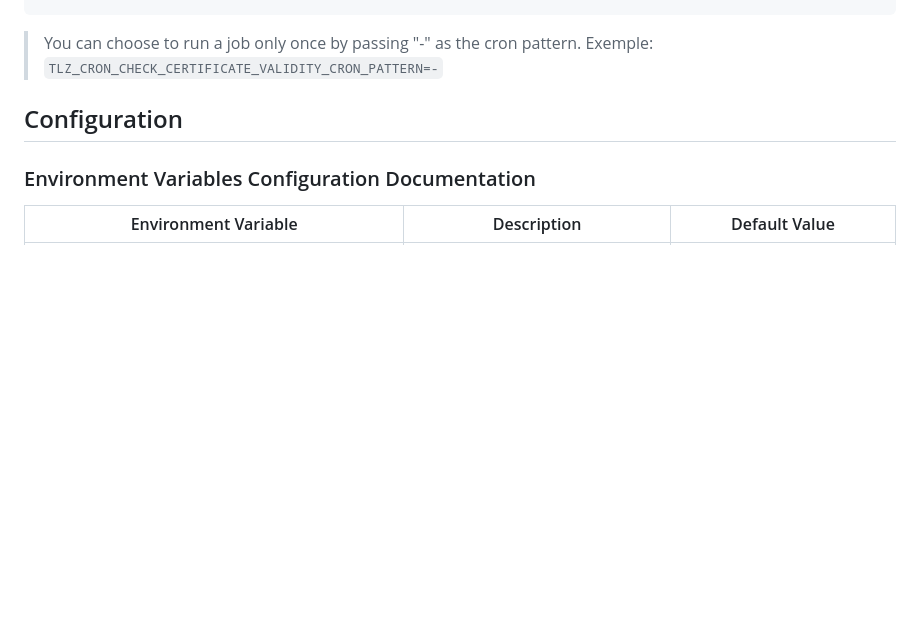
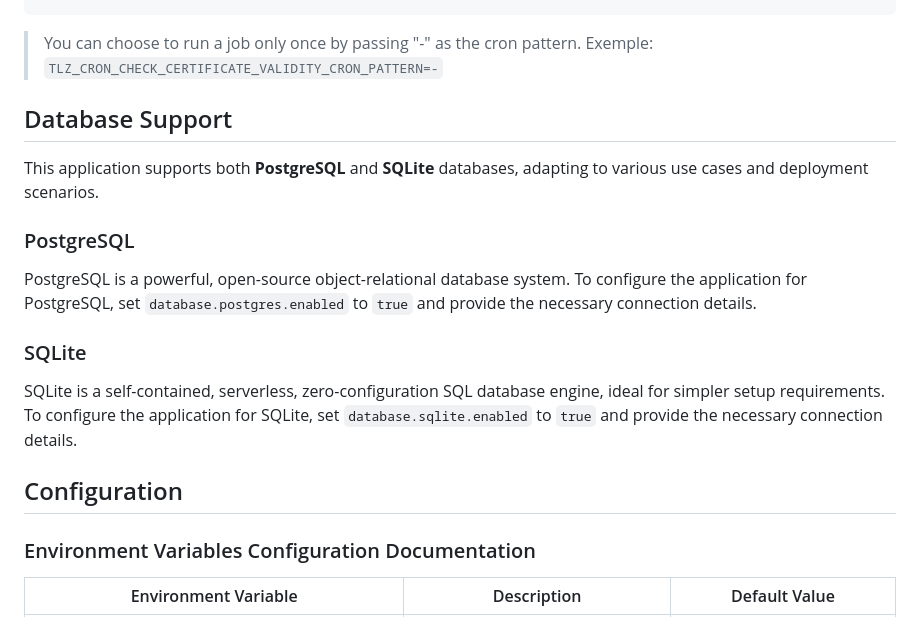
Before and after one commit to zcubbs/ssl-tracker, a Markdown page: README.md, the part around the change. Drawn GitHub-style; blank space fills up the shorter version.

Commit message:
:memo: update README.md

```diff
--- a/README.md
+++ b/README.md
@@ -23,6 +23,19 @@ represents a set of times, normally as a schedule to execute some routine. The f
 
 > You can choose to run a job only once by passing "-" as the cron pattern.
 > Exemple: `TLZ_CRON_CHECK_CERTIFICATE_VALIDITY_CRON_PATTERN=-`
+
+## Database Support
+
+This application supports both **PostgreSQL** and **SQLite** databases, adapting to various use cases and deployment scenarios.
+
+### PostgreSQL
+
+PostgreSQL is a powerful, open-source object-relational database system. To configure the application for PostgreSQL, set `database.postgres.enabled` to `true` and provide the necessary connection details.
+
+### SQLite
+
+SQLite is a self-contained, serverless, zero-configuration SQL database engine, ideal for simpler setup requirements. To configure the application for SQLite, set `database.sqlite.enabled` to `true` and provide the necessary connection details.
+
 
 ## Configuration
 
```
